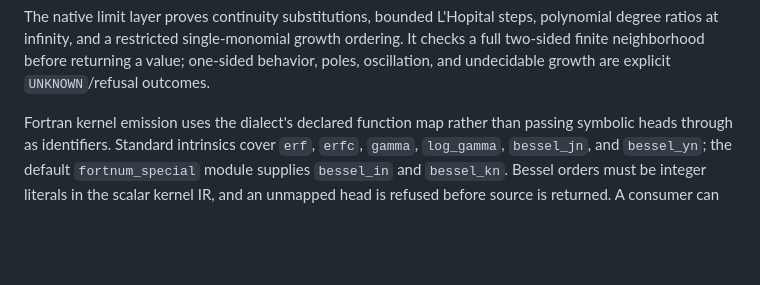
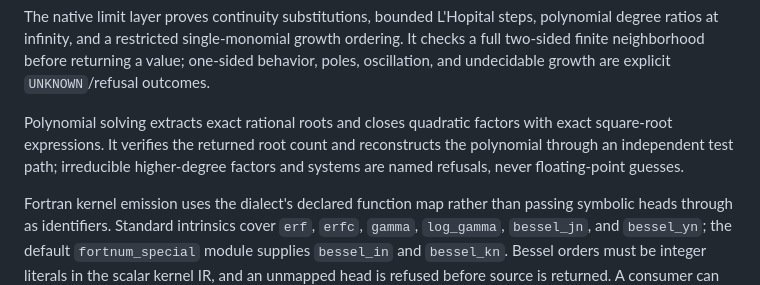
Before and after one commit to lazy-fortran/fortsym, a Markdown page: doc/architecture.md, the part around the change. Rendered like a GitHub page; blank space fills up the shorter version.

```diff
--- a/doc/architecture.md
+++ b/doc/architecture.md
@@ -94,6 +94,12 @@ steps, polynomial degree ratios at infinity, and a restricted single-monomial
 growth ordering. It checks a full two-sided finite neighborhood before
 returning a value; one-sided behavior, poles, oscillation, and undecidable
 growth are explicit `UNKNOWN`/refusal outcomes.
+
+Polynomial solving extracts exact rational roots and closes quadratic factors
+with exact square-root expressions. It verifies the returned root count and
+reconstructs the polynomial through an independent test path; irreducible
+higher-degree factors and systems are named refusals, never floating-point
+guesses.
 
 Fortran kernel emission uses the dialect's declared function map rather than
 passing symbolic heads through as identifiers. Standard intrinsics cover
```
Also changed, not shown: ROADMAP.md (+11 -0 lines).
